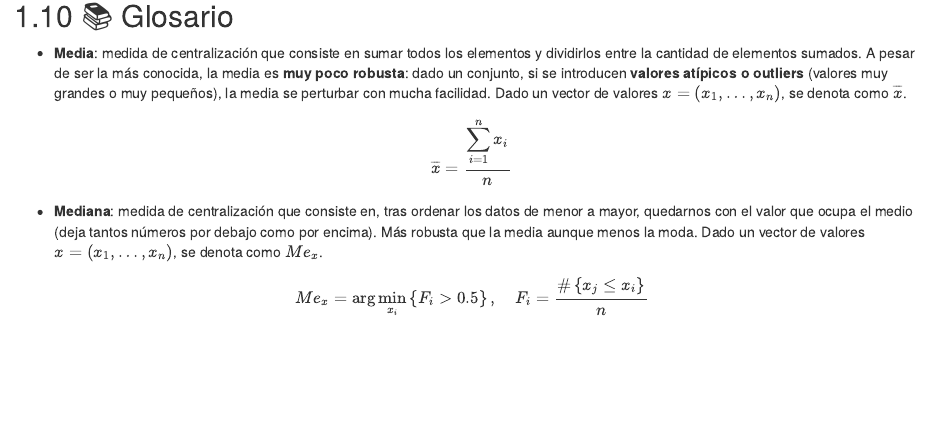
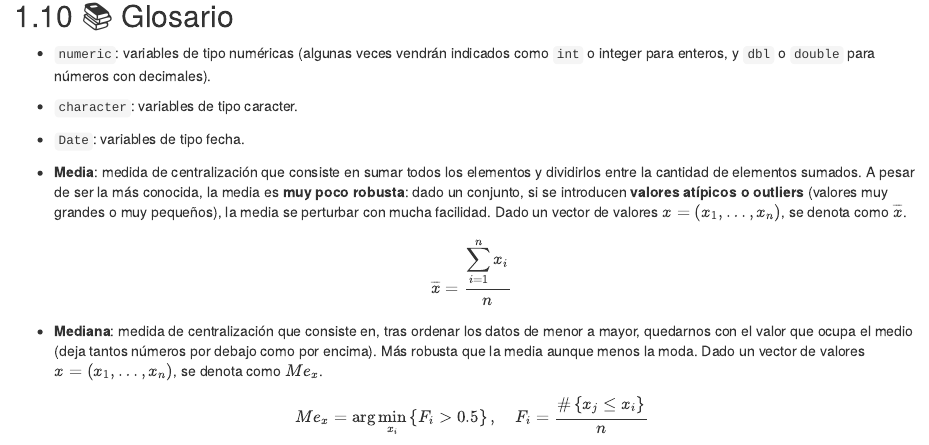
Before and after one commit to dadosdelaplace/curso-intro-R, an R Markdown document (03-tipo_datos_vectores.Rmd): the page in a window 1100 px wide, from 14970 px down. Rendered offline with R 4.5, knitr and Pandoc, with nearby package versions; drawn as R Markdown's standard HTML page in place of the format the file asks for; common packages that the code uses without loading them are loaded.

Commit message:
types of data

```diff
--- a/03-tipo_datos_vectores.Rmd
+++ b/03-tipo_datos_vectores.Rmd
@@ -502,6 +502,11 @@ knitr::include_graphics('img/lubridate.png')
 
 ## 📚 Glosario {#glosario3}
 
+* `numeric`: variables de tipo numéricas (algunas veces vendrán indicados como `int` o integer para enteros, y `dbl` o `double` para números con decimales).
+* `character`: variables de tipo caracter.
+* `Date`: variables de tipo fecha.
+
+
 * **Media**: medida de centralización que consiste en sumar todos los elementos y dividirlos entre la cantidad de elementos sumados. A pesar de ser la más conocida, la media es **muy poco robusta**: dado un conjunto, si se introducen **valores atípicos o outliers** (valores muy grandes o muy pequeños), la media se perturbar con mucha facilidad. Dado un vector de valores $x = (x_1, \ldots, x_n)$, se denota como $\overline{x}$.
 
 $$\overline{x} = \frac{\displaystyle \sum_{i=1}^{n}x_i}{n}$$
```
